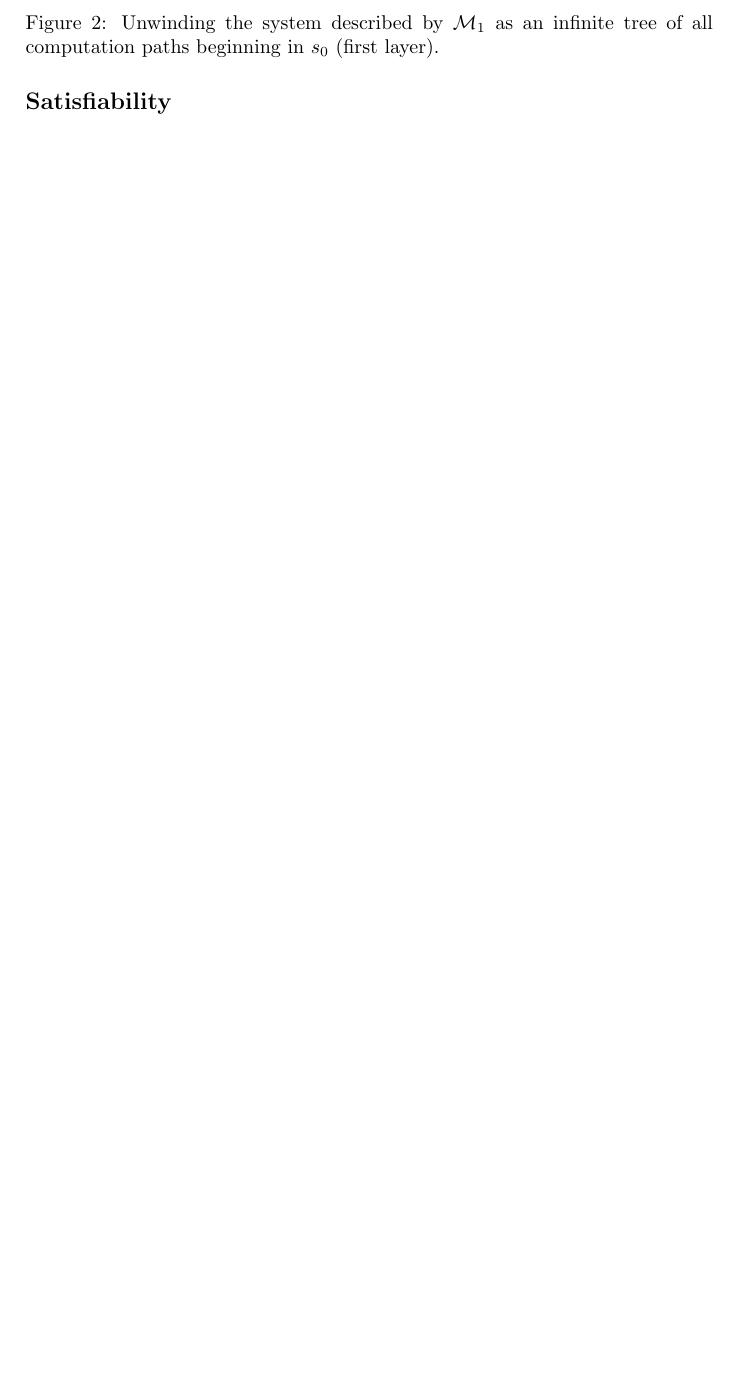
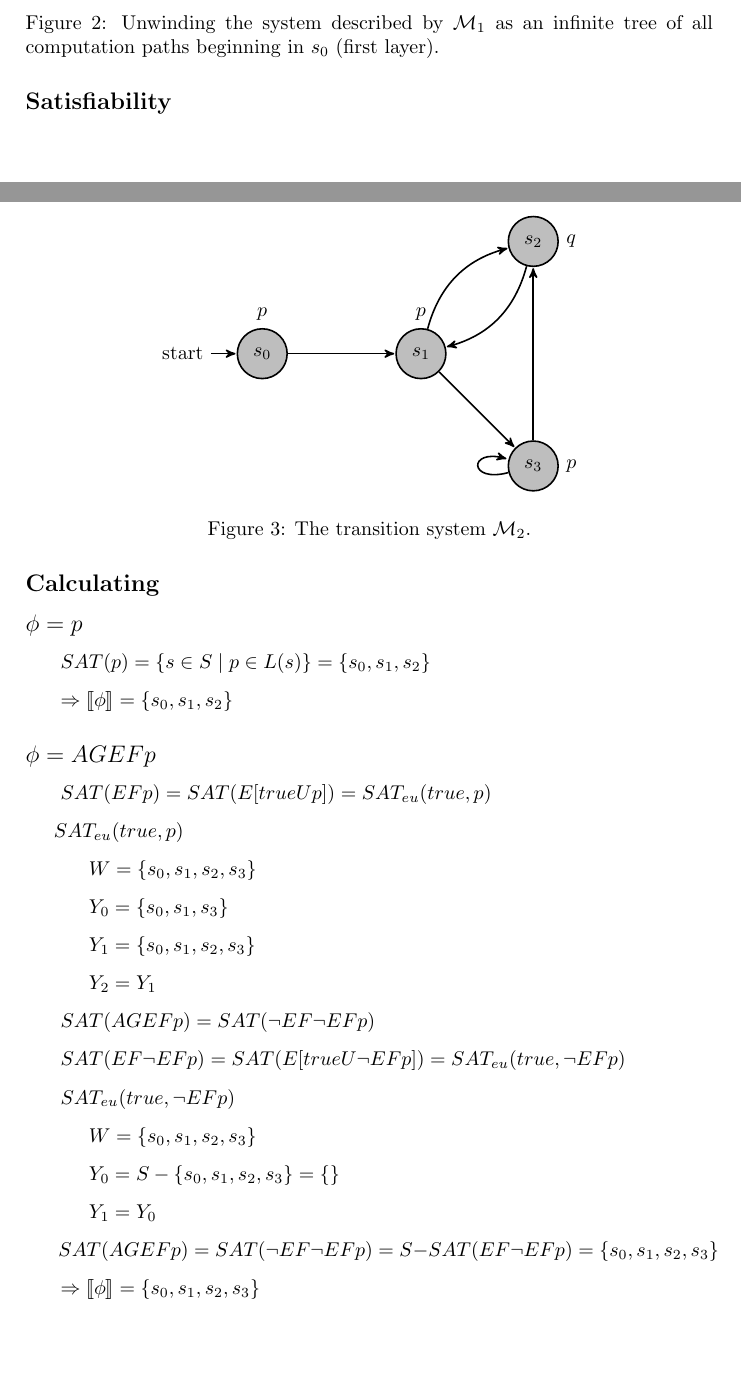
Before and after one commit to ikassi/verification-cw, a LaTeX document (verification_cw.tex): part of page 2 of 10 before the commit and two parts of pages 2 and 3 of 11 after it, the two joined at a grey line, cut so that both start at the same text, the shorter picture padded with empty space. Compiled offline with pdfLaTeX.

Commit message:
started Q2, done 1 & 2.

```diff
--- a/verification_cw.tex
+++ b/verification_cw.tex
@@ -5,6 +5,7 @@
 \usepackage{pgf}
 \usepackage{tikz}
 \usepackage{float}
+\usepackage{stmaryrd}
 \usetikzlibrary{arrows}
 \usetikzlibrary{automata}
 \definecolor{lgrey}{RGB}{190,190,190}
@@ -153,3 +154,59 @@ $\pi(t) = \{ s_1 \}$
 
 \newpage
 \section*{Question 2}
+\begin{figure}[H]
+  \centering
+  \begin{tikzpicture}[->,>=stealth',shorten >=0.5pt,auto,node distance=2.8cm,thick]
+      \tikzstyle{every state}=[fill=lgrey,draw=black,text=black]
+
+      \node[label = above:{$p$},initial,state]		(A) {$s_0$};
+      \node[label = above:{$p$},state]		(B) [right of = A] {$s_1$};
+      \node[label = right:{$q$},state]		(C) [above right of = B] {$s_2$};
+      \node[label = right:{$p$},state]		(D) [below right of = B] {$s_3$};
+
+      \path
+	(A) edge			node{} (B)
+	(B) edge	[bend left]	node{} (C)
+	(C) edge	[bend left]	node{} (B)
+	(B) edge			node{} (D)
+	(D) edge			node{} (C)
+	(D) edge	[loop left]	node{} (D);
+  \end{tikzpicture}
+  \caption{The transition system $\mathcal{M}_2$.}
+  \label{fig:m2}
+\end{figure}
+
+\subsection*{Calculating}
+
+\subsection*{$\phi = p$}
+\hspace*{5mm} $SAT(p)=\{ s \in S \mid p\in L(s)\} = \{s_0,s_1,s_2\}$
+\\[0.25cm]
+\hspace*{5mm} $\Rightarrow \llbracket \phi \rrbracket = \{s_0,s_1,s_2\}$
+\subsection*{$\phi = AGEFp$}
+\hspace*{5mm} $SAT(EFp)=SAT(E[trueUp])=SAT_{eu}(true,p)$
+\\[0.25cm]
+\hspace*{5mm}$SAT_{eu}(true,p)$
+\\[0.25cm]
+\hspace*{10mm} $W = \{s_0,s_1,s_2,s_3\}$
+\\[0.25cm]
+\hspace*{10mm} $Y_0 = \{s_0,s_1,s_3\}$
+\\[0.25cm]
+\hspace*{10mm} $Y_1 = \{s_0,s_1,s_2,s_3\}$
+\\[0.25cm]
+\hspace*{10mm} $Y_2 = Y_1$
+\\[0.25cm]
+\hspace*{5mm} $SAT(AGEFp)=SAT(\neg EF \neg EF p)$
+\\[0.25cm]
+\hspace*{5mm} $SAT(EF \neg EF p) =  SAT(E[trueU\neg EF p]) = SAT_{eu}(true,\neg EF p)$
+\\[0.25cm]
+\hspace*{5mm} $SAT_{eu}(true,\neg EF p)$
+\\[0.25cm]
+\hspace*{10mm} $W = \{s_0,s_1,s_2,s_3\}$
+\\[0.25cm]
+\hspace*{10mm} $Y_0 = S - \{s_0,s_1,s_2,s_3\} = \{ \}$
+\\[0.25cm]
+\hspace*{10mm} $Y_1 = Y_0$
+\\[0.25cm]
+\hspace*{5mm} $SAT(AGEFp)=SAT(\neg EF \neg EF p) = S - SAT(EF \neg EF p) = \{s_0,s_1,s_2,s_3\}$
+\\[0.25cm]
+\hspace*{5mm} $\Rightarrow \llbracket \phi \rrbracket = \{s_0,s_1,s_2,s_3\}$
```
Also changed, not shown: verification_cw.pdf, verification_cw.tex (28 more changed lines).
